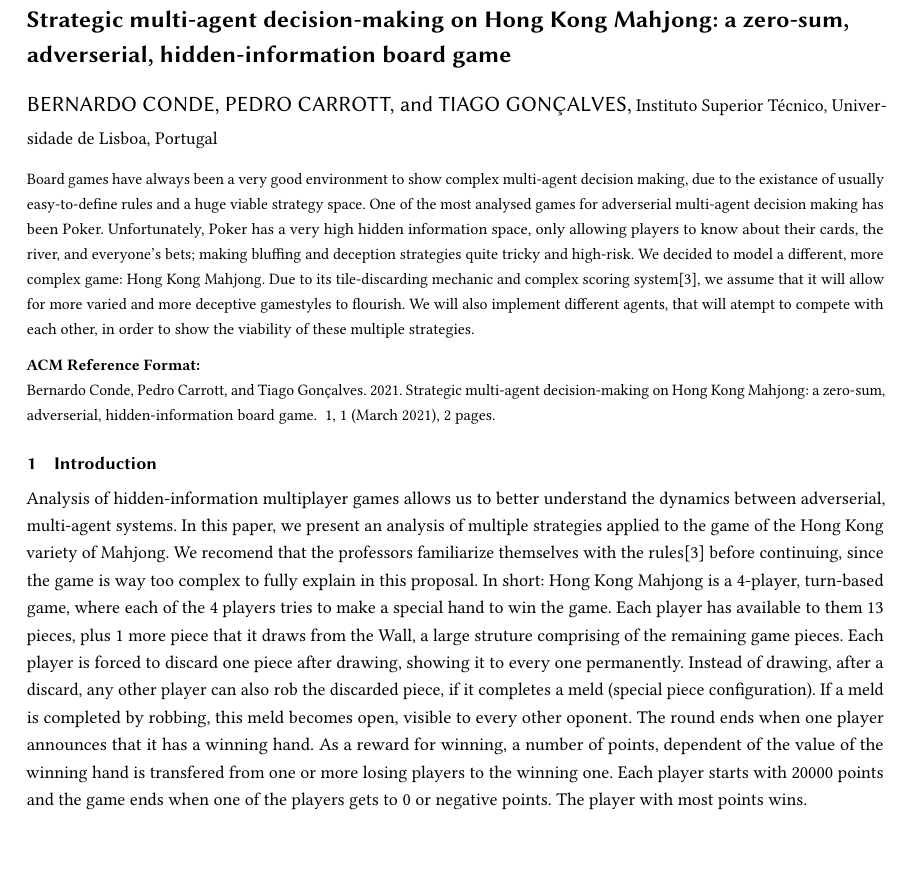
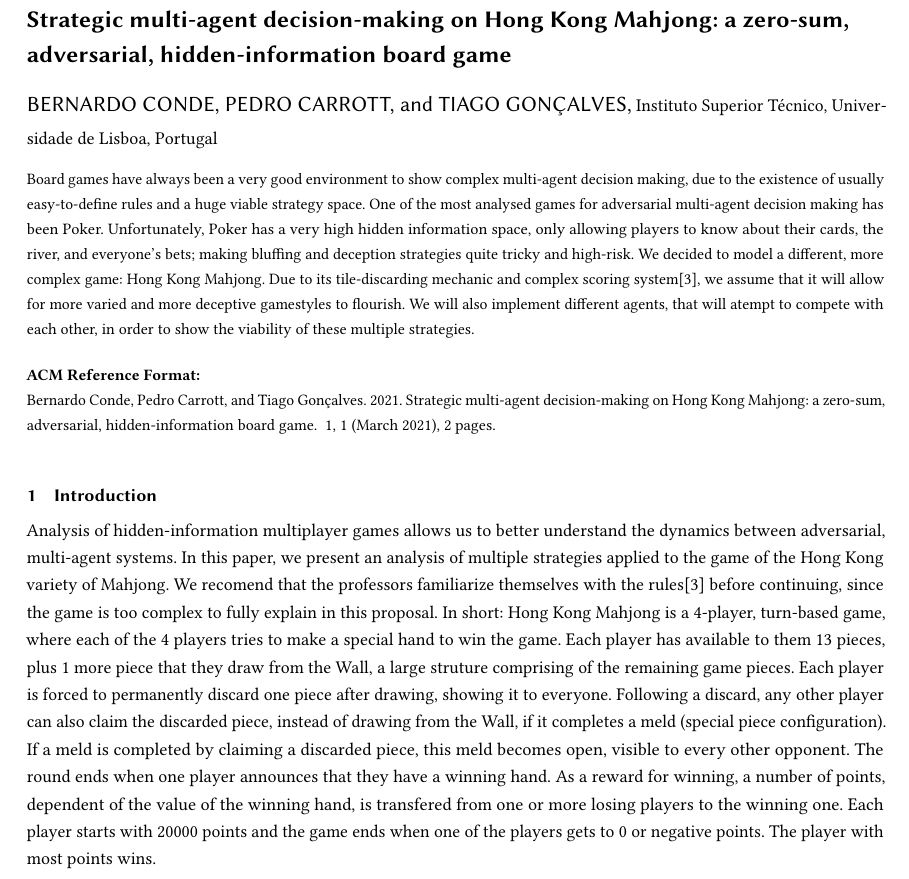
Before and after one commit to pcarrott/MahJava, a LaTeX paper (docs/proposal/proposal.tex): part of page 1 of 2, cut so that both start at the same text, the shorter picture padded with empty space. Compiled offline with pdfLaTeX.

Commit message:
Minor grammar fixes

```diff
--- a/docs/proposal/proposal.tex
+++ b/docs/proposal/proposal.tex
@@ -17,7 +17,7 @@
 
 %% The "title" command has an optional parameter,
 %% allowing the author to define a "short title" to be used in page headers.
-\title{Strategic multi-agent decision-making on Hong Kong Mahjong: a zero-sum, adverserial, hidden-information board game}
+\title{Strategic multi-agent decision-making on Hong Kong Mahjong: a zero-sum, adversarial, hidden-information board game}
 
 %% The "author" command and its associated commands are used to define
 %% the authors and their affiliations.
@@ -37,8 +37,8 @@
 
 %% The abstract is a short summary of the work to be presented in the article.
 \begin{abstract}
-  Board games have always been a very good environment to show complex multi-agent decision making, due to the existance of usually easy-to-define rules
-  and a huge viable strategy space. One of the most analysed games for adverserial multi-agent decision making has been Poker.
+  Board games have always been a very good environment to show complex multi-agent decision making, due to the existence of usually easy-to-define rules
+  and a huge viable strategy space. One of the most analysed games for adversarial multi-agent decision making has been Poker.
   Unfortunately, Poker has a very high hidden information space, only allowing players to know about their cards, the river, and everyone's bets;
   making bluffing and deception strategies quite tricky and high-risk.
   We decided to model a different, more complex game: Hong Kong Mahjong. Due to its tile-discarding mechanic and complex scoring system\cite{hkmahjongrules},
@@ -51,14 +51,13 @@
 \maketitle
 
 \section{Introduction}
-Analysis of hidden-information multiplayer games allows us to better understand the dynamics between adverserial, multi-agent systems. In this paper, we present
+Analysis of hidden-information multiplayer games allows us to better understand the dynamics between adversarial, multi-agent systems. In this paper, we present
 an analysis of multiple strategies applied to the game of the Hong Kong variety of Mahjong. We recomend that the professors familiarize themselves with
-the rules\cite{hkmahjongrules} before continuing, since the game is way too complex to fully explain in this proposal. In short: Hong Kong Mahjong is a 4-player,
-turn-based game, where each of the 4 players tries to make a special hand to win the game. Each player has available to them 13 pieces, plus 1 more piece that it
-draws from the Wall, a large struture comprising of the remaining game pieces. Each player is forced to discard one piece after drawing, showing it to every one
-permanently. Instead of drawing, after a discard, any other player can also rob the discarded piece, if it completes a meld (special piece configuration).
-If a meld is completed by robbing, this meld becomes open, visible to every other oponent. The round ends when one player announces that it has a winning hand.
-As a reward for winning, a number of points, dependent of the value of the winning hand is transfered from one or more losing players to the winning one.
+the rules\cite{hkmahjongrules} before continuing, since the game is too complex to fully explain in this proposal. In short: Hong Kong Mahjong is a 4-player,
+turn-based game, where each of the 4 players tries to make a special hand to win the game. Each player has available to them 13 pieces, plus 1 more piece that they
+draw from the Wall, a large struture comprising of the remaining game pieces. Each player is forced to permanently discard one piece after drawing, showing it to everyone. Following a discard, any other player can also claim the discarded piece, instead of drawing from the Wall, if it completes a meld (special piece configuration).
+If a meld is completed by claiming a discarded piece, this meld becomes open, visible to every other opponent. The round ends when one player announces that they have a winning hand.
+As a reward for winning, a number of points, dependent of the value of the winning hand, is transfered from one or more losing players to the winning one.
 Each player starts with 20000 points and the game ends when one of the players gets to 0 or negative points. The player with most points wins.
 
 \section{Approach}
```
Also changed, not shown: docs/proposal/proposal.tex (2 more changed lines).
